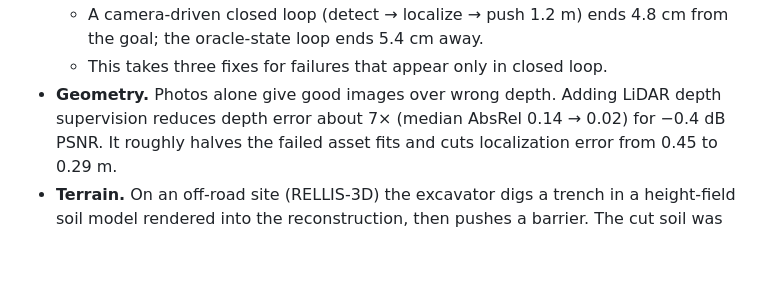
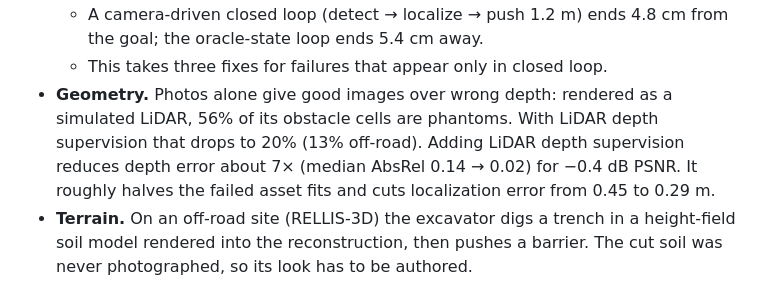
Before and after one commit to Xiaowen2024/SimSplat, a Markdown page: results/simulation_report/README.md, the part around one of its changes. Rendered like a GitHub page; blank space fills up the shorter version.

Commit message:
Simulated-LiDAR downstream tasks: obstacle occupancy + ground height; report figures
Co-Authored-By: Claude Opus 5.5 <noreply@anthropic.com>

```diff
--- a/results/simulation_report/README.md
+++ b/results/simulation_report/README.md
@@ -22,7 +22,8 @@ pushes the joint between two barriers; both move and the rest of the row stays p
   - A camera-driven closed loop (detect → localize → push 1.2 m) ends 4.8 cm from the goal; the oracle-state
     loop ends 5.4 cm away.
   - This takes three fixes for failures that appear only in closed loop.
-- **Geometry.** Photos alone give good images over wrong depth. Adding LiDAR depth supervision reduces depth error
+- **Geometry.** Photos alone give good images over wrong depth: rendered as a simulated LiDAR, 56% of its obstacle
+  cells are phantoms. With LiDAR depth supervision that drops to 20% (13% off-road). Adding LiDAR depth supervision reduces depth error
   about 7× (median AbsRel 0.14 → 0.02) for −0.4 dB PSNR. It roughly halves the failed asset fits and cuts
   localization error from 0.45 to 0.29 m.
 - **Terrain.** On an off-road site (RELLIS-3D) the excavator digs a trench in a height-field soil model rendered into
```
Also changed, not shown: other parts of results/simulation_report/README.md (+31 -0 lines), results/simulation_report/occupancy_0061.jpg (added), results/simulation_report/occupancy_rellis.jpg (added), 2 other files.
